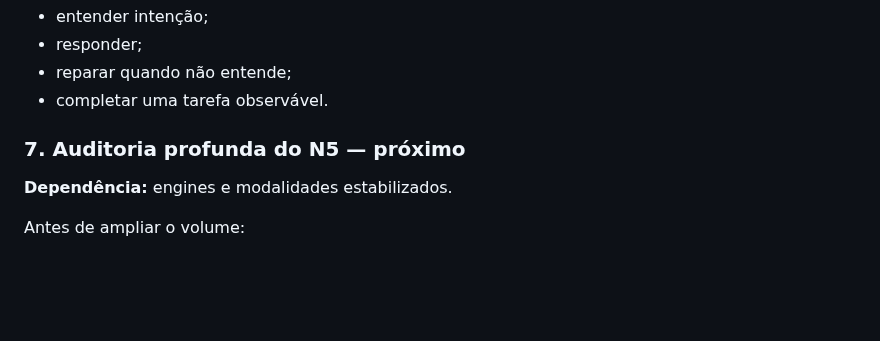
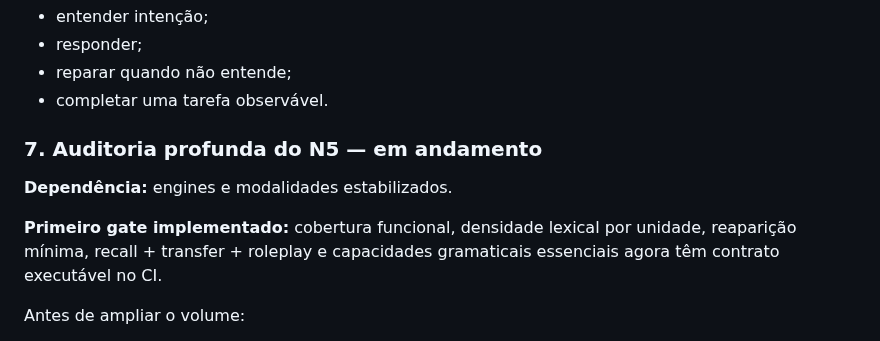
Before and after one commit to paulociano/mon, a Markdown page: docs/ROADMAP.md, the part around the change. Drawn GitHub-style; blank space fills up the shorter version.

Commit message:
docs: mark deep N5 audit in progress

```diff
--- a/docs/ROADMAP.md
+++ b/docs/ROADMAP.md
@@ -161,8 +161,10 @@ Cada missão deve exigir:
 - reparar quando não entende;
 - completar uma tarefa observável.
 
-### 7. Auditoria profunda do N5 — próximo
+### 7. Auditoria profunda do N5 — em andamento
 **Dependência:** engines e modalidades estabilizados.
+
+**Primeiro gate implementado:** cobertura funcional, densidade lexical por unidade, reaparição mínima, recall + transfer + roleplay e capacidades gramaticais essenciais agora têm contrato executável no CI.
 
 Antes de ampliar o volume:
 - revisar cobertura funcional;
```
